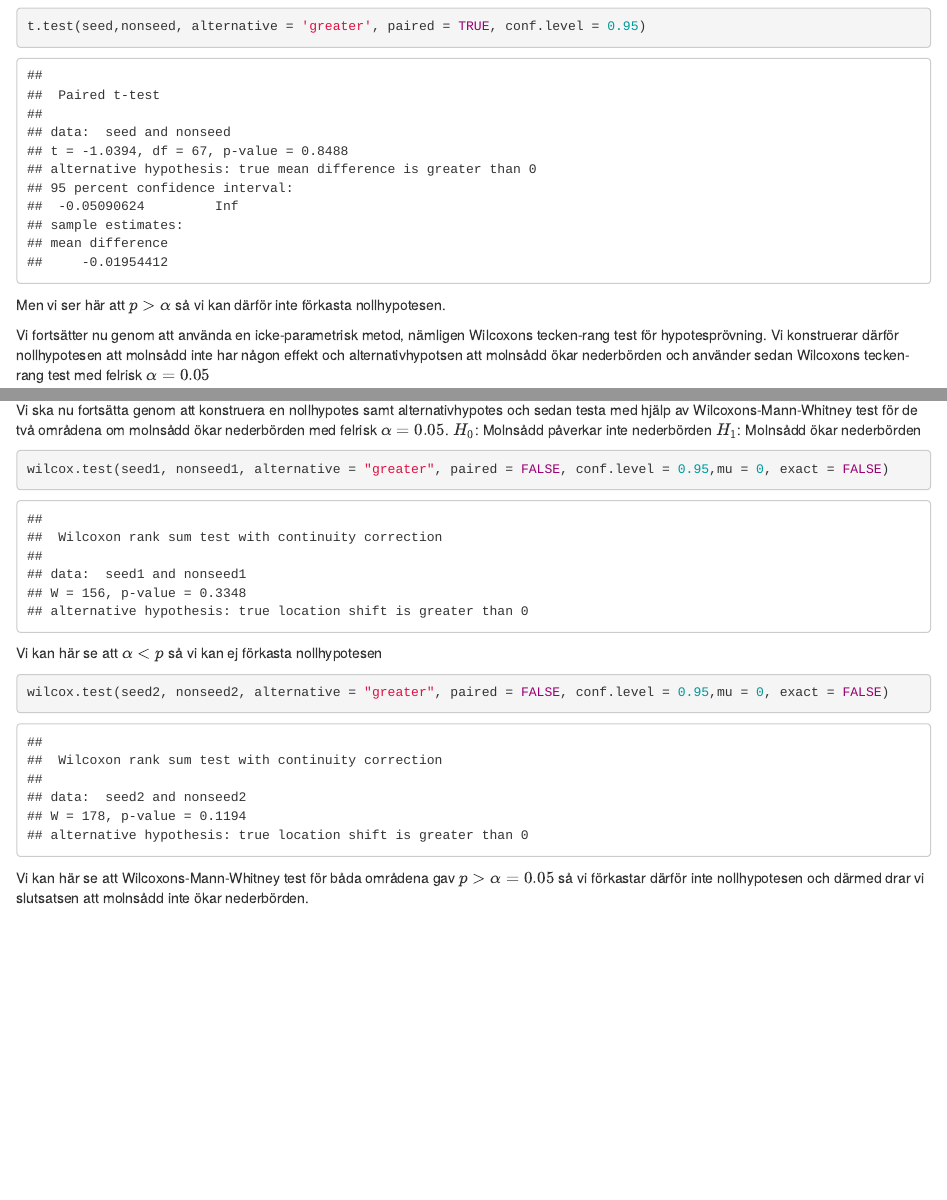
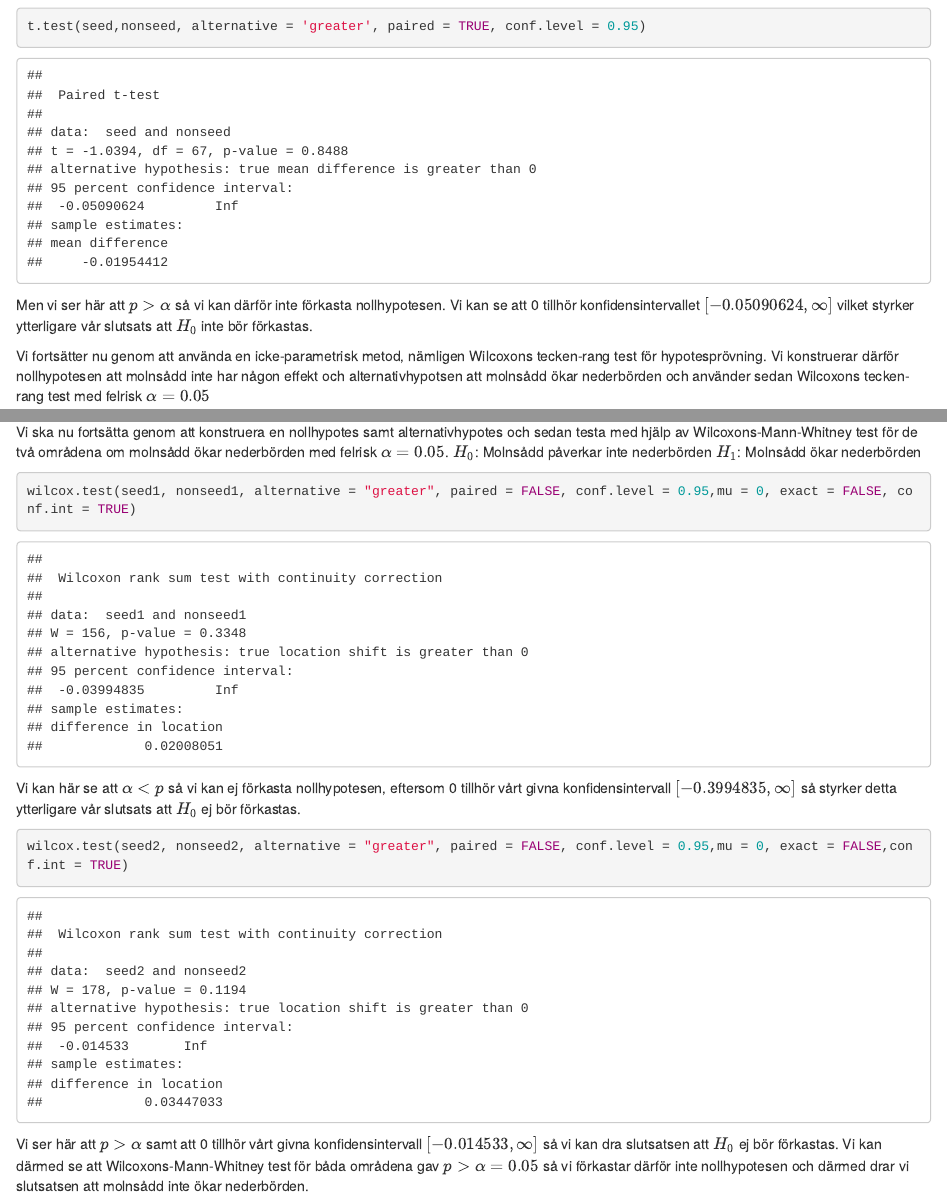
Before and after one commit to Yinyiyao524/MT4001, an R Markdown document (mall_labb2.Rmd): the page in a window 1100 px wide, from 6710 px down, and a second part further down, joined at a grey line. Rendered offline with R 4.5, knitr and Pandoc, with nearby package versions.

Commit message:
Small changes

````diff
--- a/mall_labb2.Rmd
+++ b/mall_labb2.Rmd
@@ -157,6 +157,8 @@ t.test(seed,nonseed, alternative = 'greater', paired = TRUE, conf.level = 0.95)
 ```
 
 Men vi ser här att $p>\alpha$ så vi kan därför inte förkasta nollhypotesen.
+Vi kan se att 0 tillhör konfidensintervallet $[-0.05090624,\infty]$ vilket
+styrker ytterligare vår slutsats att $H_0$ inte bör förkastas.
 
 Vi fortsätter nu genom att använda
 en icke-parametrisk metod, nämligen Wilcoxons tecken-rang test för hypotesprövning.
@@ -318,14 +320,17 @@ för de två områdena om molnsådd ökar nederbörden med felrisk $\alpha = 0.0
 $H_{0}$: Molnsådd påverkar inte nederbörden
 $H_{1}$: Molnsådd ökar nederbörden
 ```{r}
-wilcox.test(seed1, nonseed1, alternative = "greater", paired = FALSE, conf.level = 0.95,mu = 0, exact = FALSE)
+wilcox.test(seed1, nonseed1, alternative = "greater", paired = FALSE, conf.level = 0.95,mu = 0, exact = FALSE, conf.int = TRUE)
 ```
 
-Vi kan här se att $\alpha < p$ så vi kan ej förkasta nollhypotesen
+Vi kan här se att $\alpha < p$ så vi kan ej förkasta nollhypotesen, eftersom 0
+tillhör vårt givna konfidensintervall $[-0.3994835,\infty]$ så styrker detta ytterligare
+vår slutsats att $H_0$ ej bör förkastas.
 
 ```{r}
-wilcox.test(seed2, nonseed2, alternative = "greater", paired = FALSE, conf.level = 0.95,mu = 0, exact = FALSE)
+wilcox.test(seed2, nonseed2, alternative = "greater", paired = FALSE, conf.level = 0.95,mu = 0, exact = FALSE,conf.int = TRUE)
 ```
-
-Vi kan här se att Wilcoxons-Mann-Whitney test för båda områdena gav $p > \alpha = 0.05$
+Vi ser här att $p > \alpha$ samt att 0 tillhör vårt givna konfidensintervall $[-0.014533,\infty]$
+så vi kan dra slutsatsen att $H_0$ ej bör förkastas.
+Vi kan därmed se att Wilcoxons-Mann-Whitney test för båda områdena gav $p > \alpha = 0.05$
 så vi förkastar därför inte nollhypotesen och därmed drar vi slutsatsen att molnsådd inte ökar nederbörden.
````
